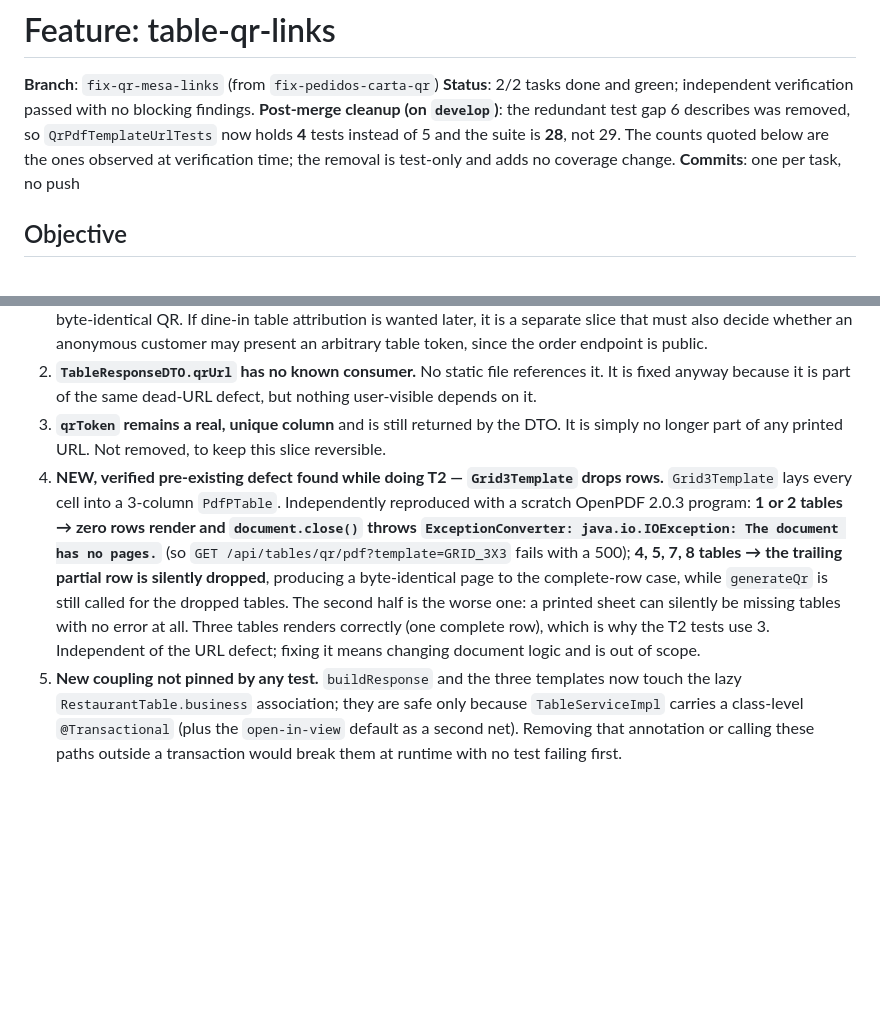
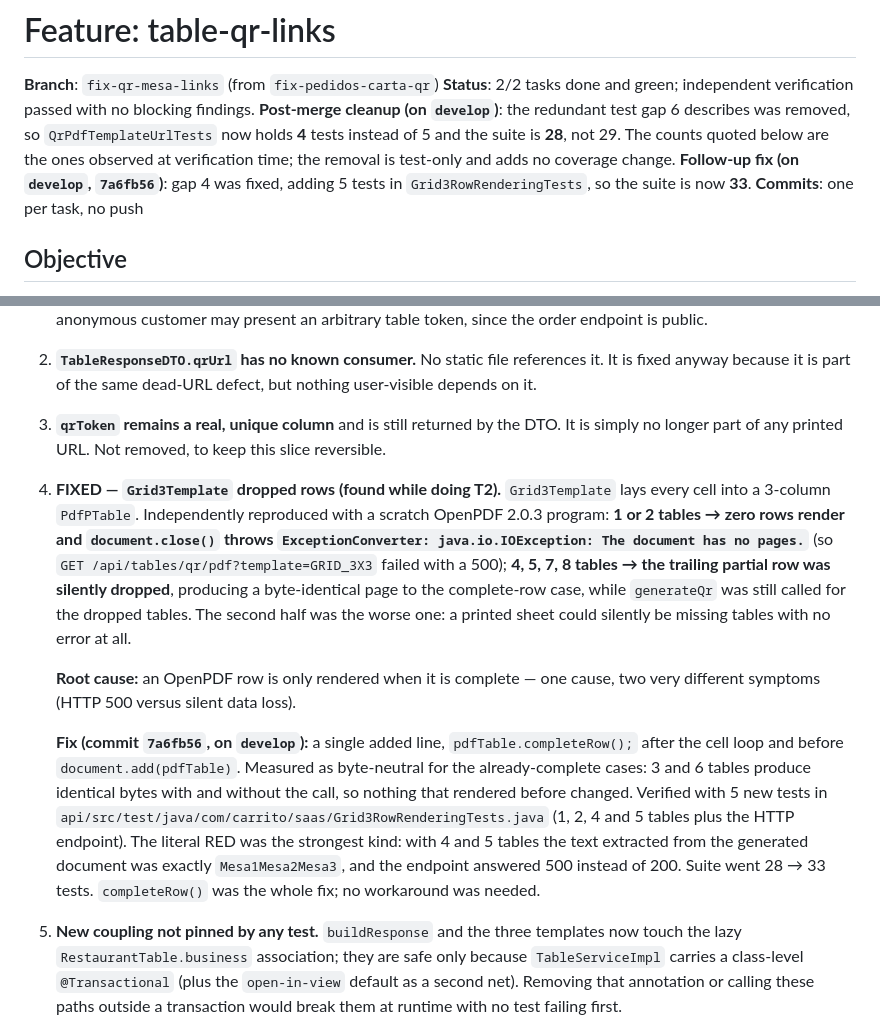
Before and after one commit to Francisco-Castillo/carrito-saas, a Markdown page: odd/tasks/table-qr-links.md, 2 parts joined by grey strips. GitHub-like rendering; blank space fills up the shorter version.

Commit message:
registra en el documento que el bug de Grid3Template quedo arreglado

```diff
--- a/odd/tasks/table-qr-links.md
+++ b/odd/tasks/table-qr-links.md
@@ -5,6 +5,8 @@
 **Post-merge cleanup (on `develop`)**: the redundant test gap 6 describes was removed, so `QrPdfTemplateUrlTests`
 now holds **4** tests instead of 5 and the suite is **28**, not 29. The counts quoted below are the ones
 observed at verification time; the removal is test-only and adds no coverage change.
+**Follow-up fix (on `develop`, `7a6fb56`)**: gap 4 was fixed, adding 5 tests in `Grid3RowRenderingTests`, so
+the suite is now **33**.
 **Commits**: one per task, no push
 
 ## Objective
@@ -270,16 +272,25 @@ business over real HTTP (reasoned yes, only `SINGLE` was observed over HTTP).
    anyway because it is part of the same dead-URL defect, but nothing user-visible depends on it.
 3. **`qrToken` remains a real, unique column** and is still returned by the DTO. It is simply no
    longer part of any printed URL. Not removed, to keep this slice reversible.
-4. **NEW, verified pre-existing defect found while doing T2 — `Grid3Template` drops rows.**
+4. **FIXED — `Grid3Template` dropped rows (found while doing T2).**
    `Grid3Template` lays every cell into a 3-column `PdfPTable`. Independently reproduced with a scratch
    OpenPDF 2.0.3 program: **1 or 2 tables → zero rows render and `document.close()` throws
    `ExceptionConverter: java.io.IOException: The document has no pages.`** (so
-   `GET /api/tables/qr/pdf?template=GRID_3X3` fails with a 500); **4, 5, 7, 8 tables → the trailing partial
-   row is silently dropped**, producing a byte-identical page to the complete-row case, while
-   `generateQr` is still called for the dropped tables. The second half is the worse one: a printed sheet
-   can silently be missing tables with no error at all. Three tables renders correctly (one complete
-   row), which is why the T2 tests use 3. Independent of the URL defect; fixing it means changing document
-   logic and is out of scope.
+   `GET /api/tables/qr/pdf?template=GRID_3X3` failed with a 500); **4, 5, 7, 8 tables → the trailing partial
+   row was silently dropped**, producing a byte-identical page to the complete-row case, while
+   `generateQr` was still called for the dropped tables. The second half was the worse one: a printed sheet
+   could silently be missing tables with no error at all.
+
+   **Root cause:** an OpenPDF row is only rendered when it is complete — one cause, two very different
+   symptoms (HTTP 500 versus silent data loss).
+
+   **Fix (commit `7a6fb56`, on `develop`):** a single added line, `pdfTable.completeRow();` after the cell
+   loop and before `document.add(pdfTable)`. Measured as byte-neutral for the already-complete cases: 3 and
+   6 tables produce identical bytes with and without the call, so nothing that rendered before changed.
+   Verified with 5 new tests in `api/src/test/java/com/carrito/saas/Grid3RowRenderingTests.java` (1, 2, 4 and
+   5 tables plus the HTTP endpoint). The literal RED was the strongest kind: with 4 and 5 tables the text
+   extracted from the generated document was exactly `Mesa1Mesa2Mesa3`, and the endpoint answered 500
+   instead of 200. Suite went 28 → 33 tests. `completeRow()` was the whole fix; no workaround was needed.
 5. **New coupling not pinned by any test.** `buildResponse` and the three templates now touch the lazy
    `RestaurantTable.business` association; they are safe only because `TableServiceImpl` carries a
    class-level `@Transactional` (plus the `open-in-view` default as a second net). Removing that annotation
```
